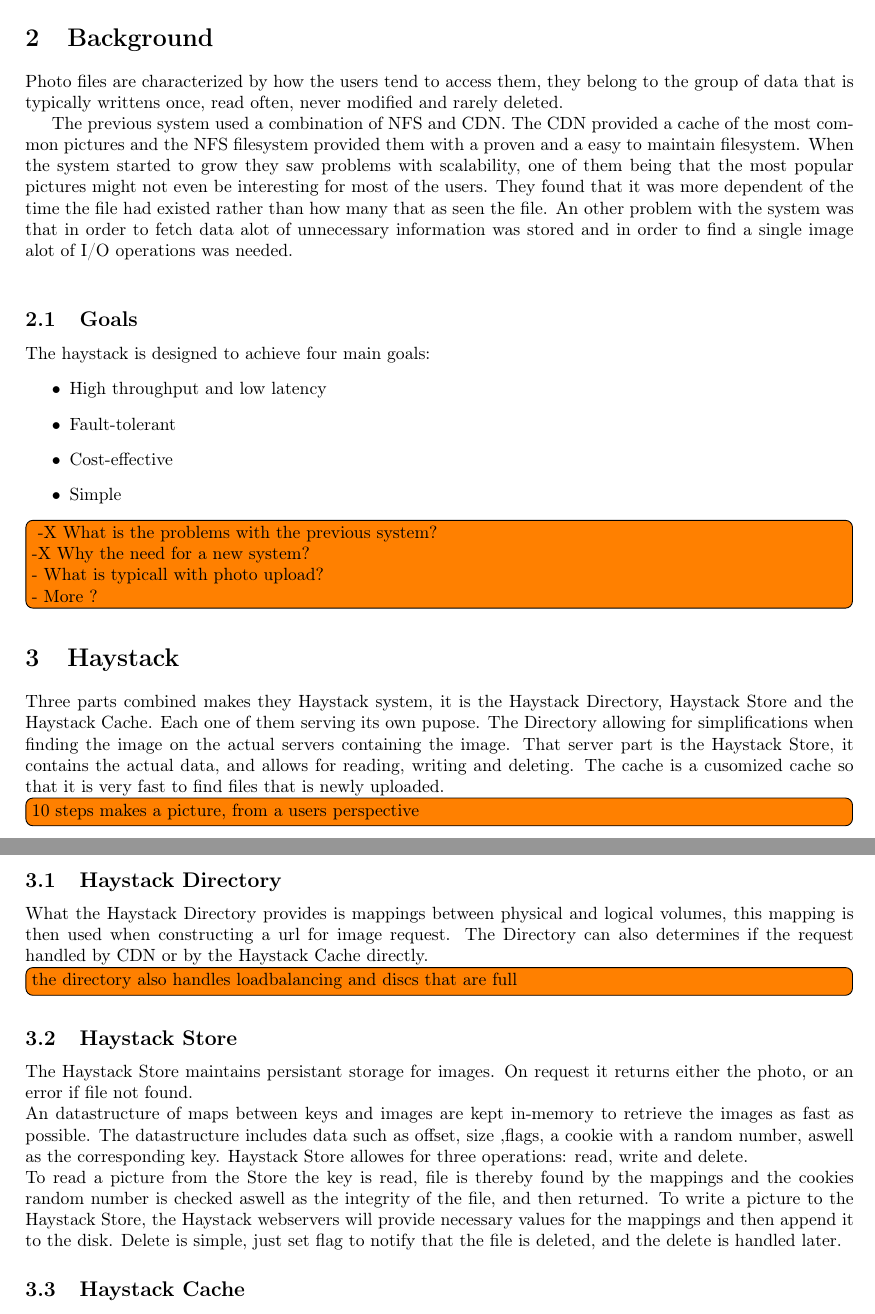
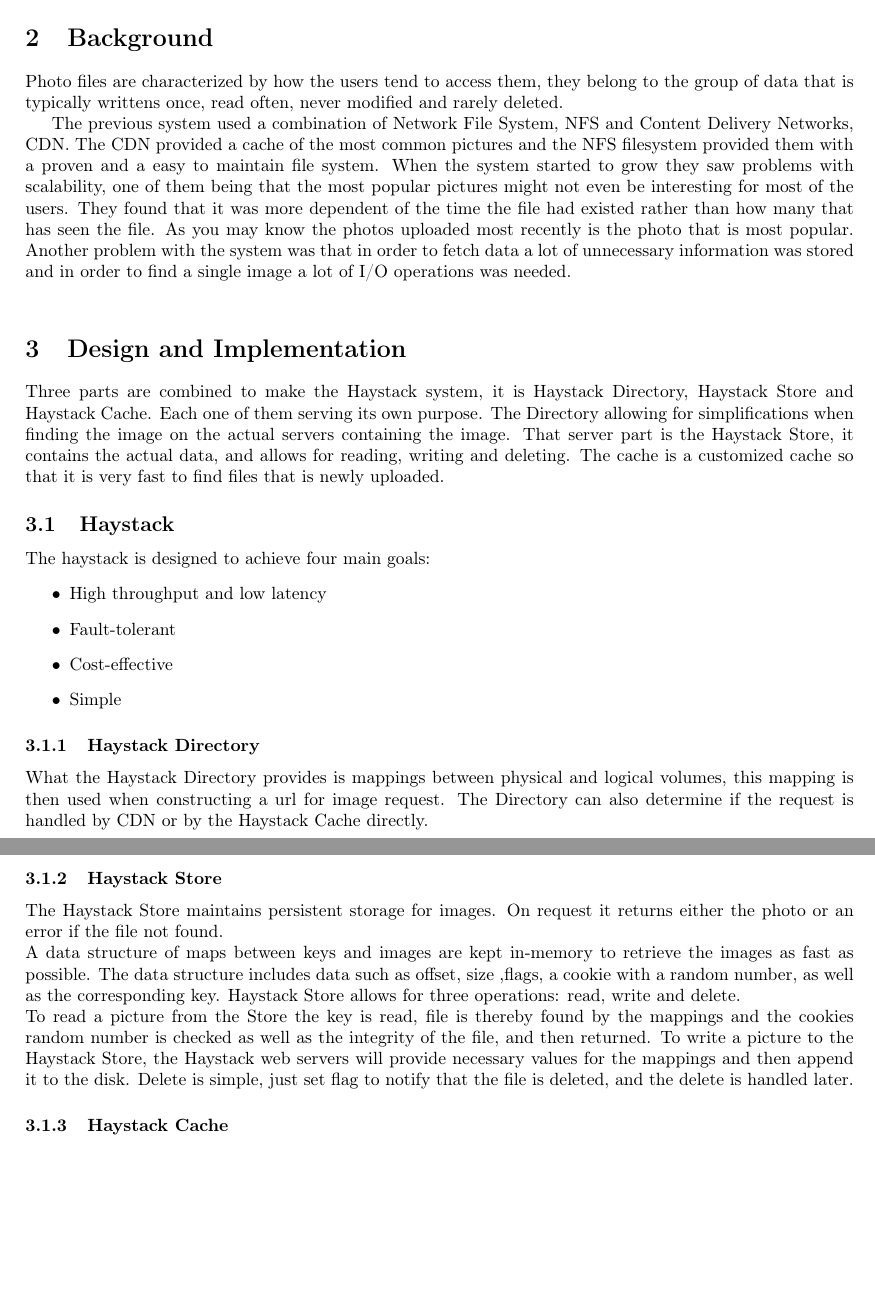
Before and after one commit to AndersNordin/tda297, a LaTeX document (Report/report.tex, which reads Report/background.tex, Report/haystack.tex): two parts of pages 2 and 3 of 3, joined at a grey line, cut so that both start at the same text, the shorter picture padded with empty space. Compiled offline with pdfLaTeX.

Commit message:
corrected and read

```diff
--- a/Report/background.tex
+++ b/Report/background.tex
@@ -3,38 +3,15 @@ Photo files are characterized by how the users tend to access them, they belong
 to the group of data that is typically writtens once, read often, never modified
 and rarely deleted.
 
-%Old system
-The previous system used a combination of NFS and CDN. The CDN provided a cache of
+The previous system used a combination of Network File System, NFS and Content
+Delivery Networks, CDN. The CDN provided a cache of
 the most common pictures and the NFS filesystem provided them with a proven and
-a easy to maintain filesystem. When the system started to grow they saw problems
+a easy to maintain file system. When the system started to grow they saw problems
 with scalability, one of them being that the most popular pictures might not even be
 interesting for most of the users. They found that it was more dependent of the time
-the file had existed rather than how many that as seen the file. An other problem with
-the system was that in order to fetch data alot of unnecessary information was stored
-and in order to find a single image alot of I/O operations was needed.\\
-\subsection{Goals}
-The haystack is designed to achieve four main goals:
-\begin{itemize}
-  \item High throughput and low latency
-  \item Fault-tolerant
-  \item Cost-effective
-  \item Simple
-\end{itemize}
+the file had existed rather than how many that has seen the file. As you may know the
+photos uploaded most recently is the photo that is most popular. Another problem with
+the system was that in order to fetch data a lot of unnecessary information was stored
+and in order to find a single image a lot of I/O operations was needed.\\
 
-%The authors of the paper find that a classic POSIX based filesystem use to much
-%space for metadata, things like file permission is not used at all. Also the
-%metadeta has to be read from disk into memory to find the actual file.
-% Kombinera dessa två texter.... Vart står det POSIX based filesystem? Ska vi ha de
-% eller NFS? NFS är tydligare tycker jag, posix kan vara lite vad som helst
-
-%Facebook found that the use of NFS based system generated alot of metadata just
-%to retrieve a file, that then generated alot of I/O operations. Sometimes up to 10
-%I/O operations just to read a single image.
-
-
-\inlinetodo{
--X What is the problems with the previous system? \\
--X Why the need for a new system? \\
--\ What is typicall with photo upload? \\
-- More ? \\
-}
+%% Read and corrected / Anders
--- a/Report/haystack.tex
+++ b/Report/haystack.tex
@@ -1,34 +1,42 @@
-\section{Haystack}
-  Three parts combined makes they Haystack system, it is the
-  Haystack Directory, Haystack Store and the Haystack Cache.
-  Each one of them serving its own pupose. The Directory allowing for
+\section{Design and Implementation}
+ Three parts are combined to make the Haystack system, it is
+ Haystack Directory, Haystack Store and Haystack Cache.
+ Each one of them serving its own purpose. The Directory allowing for
  simplifications when finding the image on the actual servers containing the
  image. That server part is the Haystack Store, it contains the actual data, and
-  allows for reading, writing and deleting. The cache is a cusomized cache so that
+ allows for reading, writing and deleting. The cache is a customized cache so that
  it is very fast to find files that is newly uploaded.
 
-\inlinetodo{10 steps makes a picture, from a users perspective}
-\subsection{Haystack Directory}
+\subsection{Haystack}
+The haystack is designed to achieve four main goals:
+\begin{itemize}
+  \item High throughput and low latency
+  \item Fault-tolerant
+  \item Cost-effective
+  \item Simple
+\end{itemize}
+
+\subsubsection{Haystack Directory}
   What the Haystack Directory provides is mappings between physical and logical
   volumes, this mapping is then used when constructing a url for image request.
-  The Directory can also determines if the request handled by CDN or by the
+  The Directory can also determine if the request is handled by CDN or by the
   Haystack Cache directly.
-  \inlinetodo{the directory also handles loadbalancing and discs that are full}
-\subsection{Haystack Store}
-  The Haystack Store maintains persistant storage for images. On request it returns
-  either the photo, or an error if file not found. \\
-  An datastructure of maps between keys and images are kept in-memory to retrieve
-  the images as fast as possible. The datastructure includes data such as offset,
-  size ,flags, a cookie with a random number,  aswell as the corresponding key.
-  Haystack Store allowes for three operations: read, write and delete.\\
+
+\subsubsection{Haystack Store}
+ The Haystack Store maintains persistent storage for images. On request it returns
+ either the photo or an error if the file not found. \\
+ A data structure of maps between keys and images are kept in-memory to retrieve
+ the images as fast as possible. The data structure includes data such as offset,
+ size ,flags, a cookie with a random number, as well as the corresponding key.
+ Haystack Store allows for three operations: read, write and delete.\\
  To read a picture from the Store the key is read, file is thereby found by the mappings
-  and the cookies random number is checked aswell as the integrity of the file, and then
-  returned. To write a picture to the Haystack Store, the Haystack webservers will provide
+ and the cookies random number is checked as well as the integrity of the file, and then
+ returned. To write a picture to the Haystack Store, the Haystack web servers will provide
  necessary values for the mappings and then append it to the disk.
  Delete is simple, just set flag to notify that the file is deleted, and the delete
  is handled later.
 
-\subsection{Haystack Cache}
+\subsubsection{Haystack Cache}
   The cache is organized as a distributed hash table, and the photo id is used as key.
   If it is found in cache it will respond to either CDN or user, depending on who made
   the request. A request from CDN will not be cached, and neither will a request from a
```
Also changed, not shown: Report/introduction.tex (+2 -0 lines). Lines whose indentation alone changed are shown as unchanged.
